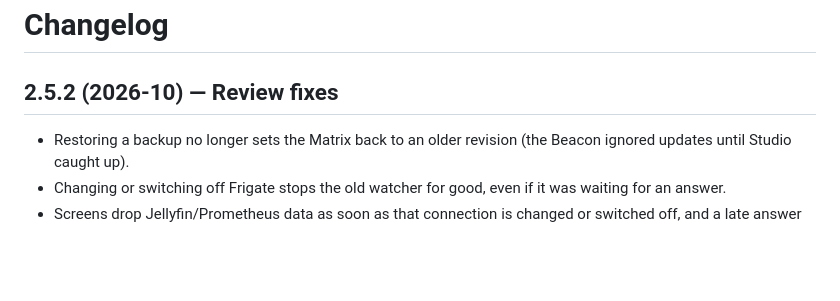
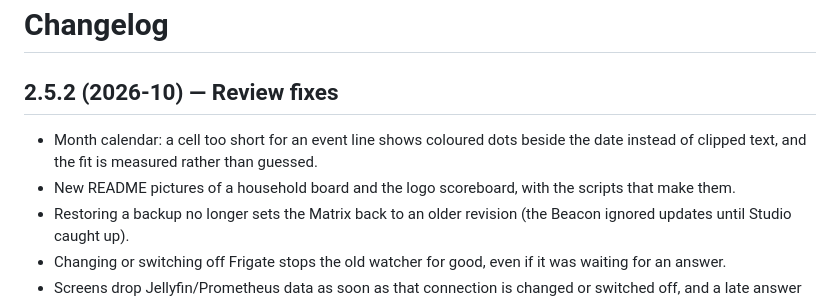
Before and after one commit to 2shepard2/CoreView, a Markdown page: CHANGELOG.md, the part around the change. Drawn GitHub-style; blank space fills up the shorter version.

```diff
--- a/CHANGELOG.md
+++ b/CHANGELOG.md
@@ -2,6 +2,11 @@
 
 ## 2.5.2 (2026-10) — Review fixes
 
+- Month calendar: a cell too short for an event line shows coloured dots
+  beside the date instead of clipped text, and the fit is measured rather
+  than guessed.
+- New README pictures of a household board and the logo scoreboard, with the
+  scripts that make them.
 - Restoring a backup no longer sets the Matrix back to an older revision
   (the Beacon ignored updates until Studio caught up).
 - Changing or switching off Frigate stops the old watcher for good, even if
```
Also changed, not shown: README.md (+4 -0 lines), docs/screenshots/household-board.png, docs/screenshots/matrix-scoreboard.png, 5 other files.
